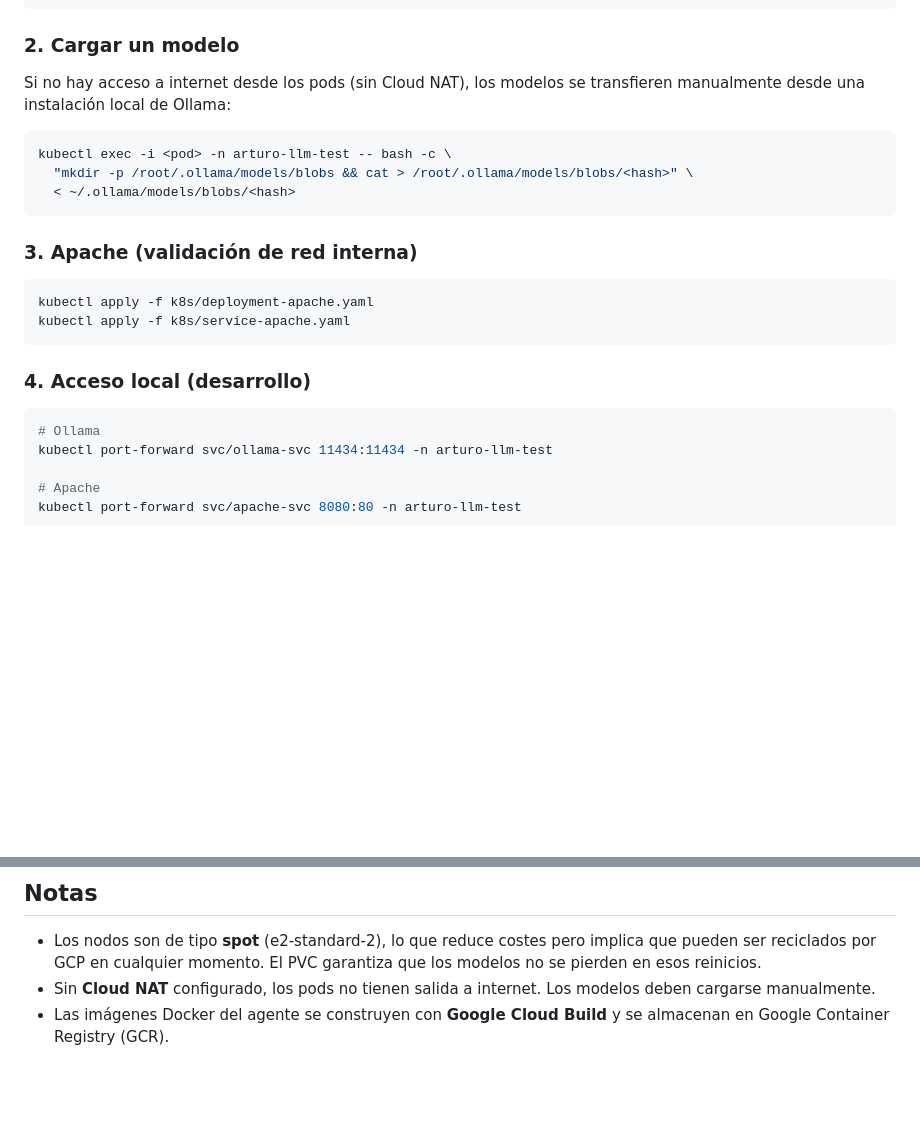
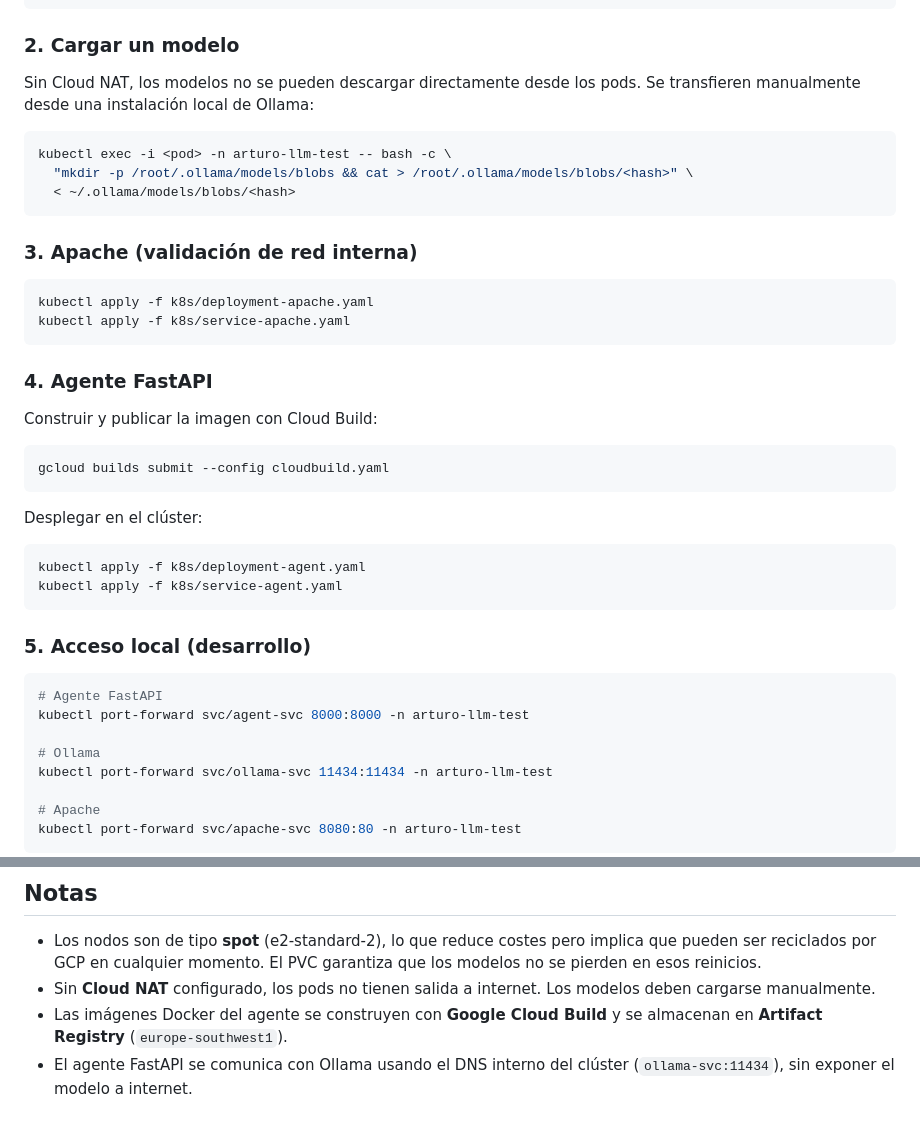
Before and after one commit to arturofernandezg/llm-kubernetes-ollama, a Markdown page: README.md, 2 parts joined by grey strips. GitHub-like rendering; blank space fills up the shorter version.

````diff
--- a/README.md
+++ b/README.md
@@ -84,8 +81,7 @@ kubectl get pods -n arturo-llm-test
 
 ### 2. Cargar un modelo
 
-Si no hay acceso a internet desde los pods (sin Cloud NAT), los modelos se transfieren manualmente desde una instalación local de Ollama:
-
+Sin Cloud NAT, los modelos no se pueden descargar directamente desde los pods. Se transfieren manualmente desde una instalación local de Ollama:
 ```bash
 kubectl exec -i <pod> -n arturo-llm-test -- bash -c \
   "mkdir -p /root/.ollama/models/blobs && cat > /root/.ollama/models/blobs/<hash>" \
@@ -93,15 +89,29 @@ kubectl exec -i <pod> -n arturo-llm-test -- bash -c \
 ```
 
 ### 3. Apache (validación de red interna)
-
 ```bash
 kubectl apply -f k8s/deployment-apache.yaml
 kubectl apply -f k8s/service-apache.yaml
 ```
 
-### 4. Acceso local (desarrollo)
+### 4. Agente FastAPI
 
+Construir y publicar la imagen con Cloud Build:
 ```bash
+gcloud builds submit --config cloudbuild.yaml
+```
+
+Desplegar en el clúster:
+```bash
+kubectl apply -f k8s/deployment-agent.yaml
+kubectl apply -f k8s/service-agent.yaml
+```
+
+### 5. Acceso local (desarrollo)
+```bash
+# Agente FastAPI
+kubectl port-forward svc/agent-svc 8000:8000 -n arturo-llm-test
+
 # Ollama
 kubectl port-forward svc/ollama-svc 11434:11434 -n arturo-llm-test
 
@@ -124,4 +134,5 @@ kubectl port-forward svc/apache-svc 8080:80 -n arturo-llm-test
 
 - Los nodos son de tipo **spot** (e2-standard-2), lo que reduce costes pero implica que pueden ser reciclados por GCP en cualquier momento. El PVC garantiza que los modelos no se pierden en esos reinicios.
 - Sin **Cloud NAT** configurado, los pods no tienen salida a internet. Los modelos deben cargarse manualmente.
-- Las imágenes Docker del agente se construyen con **Google Cloud Build** y se almacenan en Google Container Registry (GCR).
+- Las imágenes Docker del agente se construyen con **Google Cloud Build** y se almacenan en **Artifact Registry** (`europe-southwest1`).
+- El agente FastAPI se comunica con Ollama usando el DNS interno del clúster (`ollama-svc:11434`), sin exponer el modelo a internet.
````
Also changed, not shown: other parts of README.md (+9 -12 lines).
